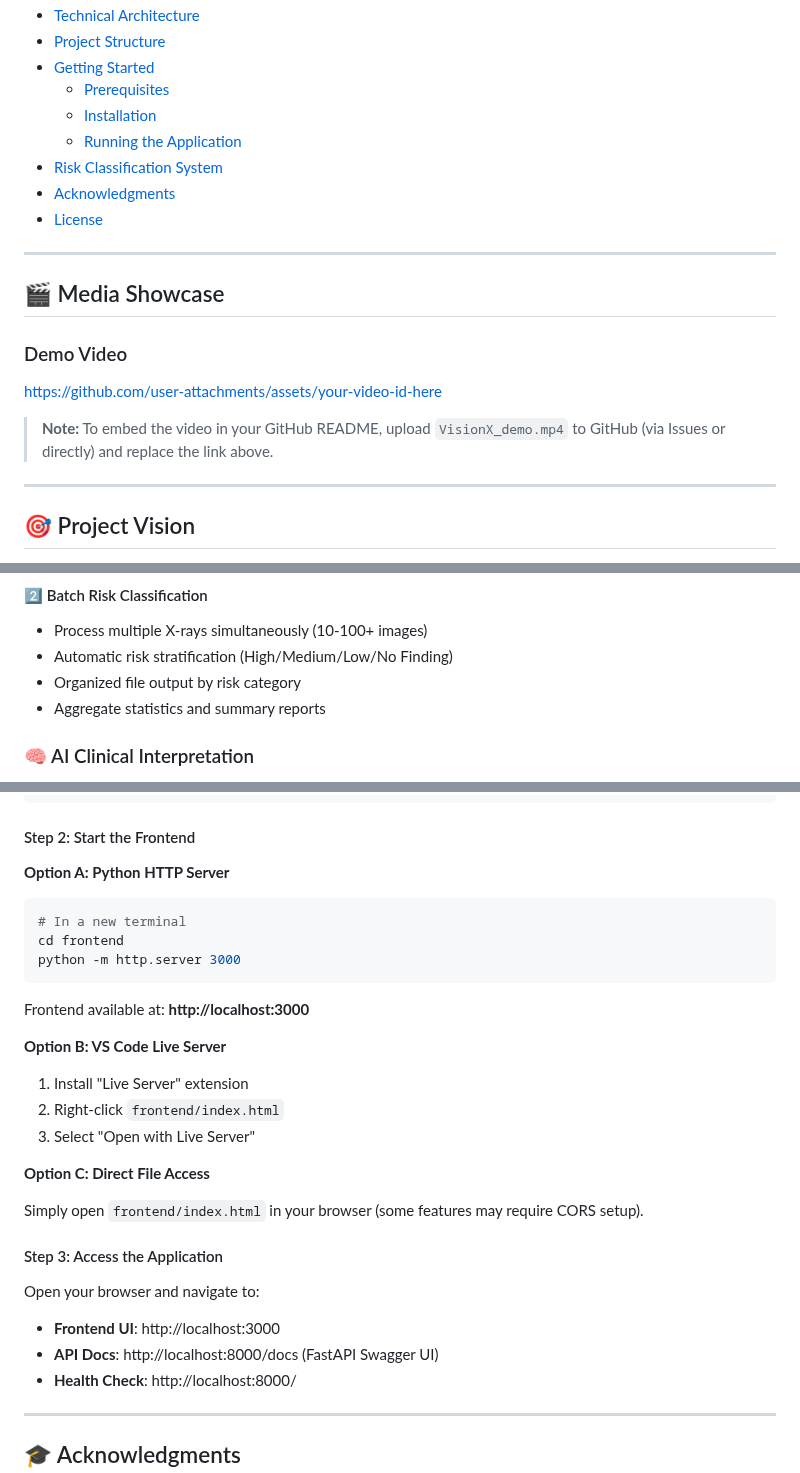
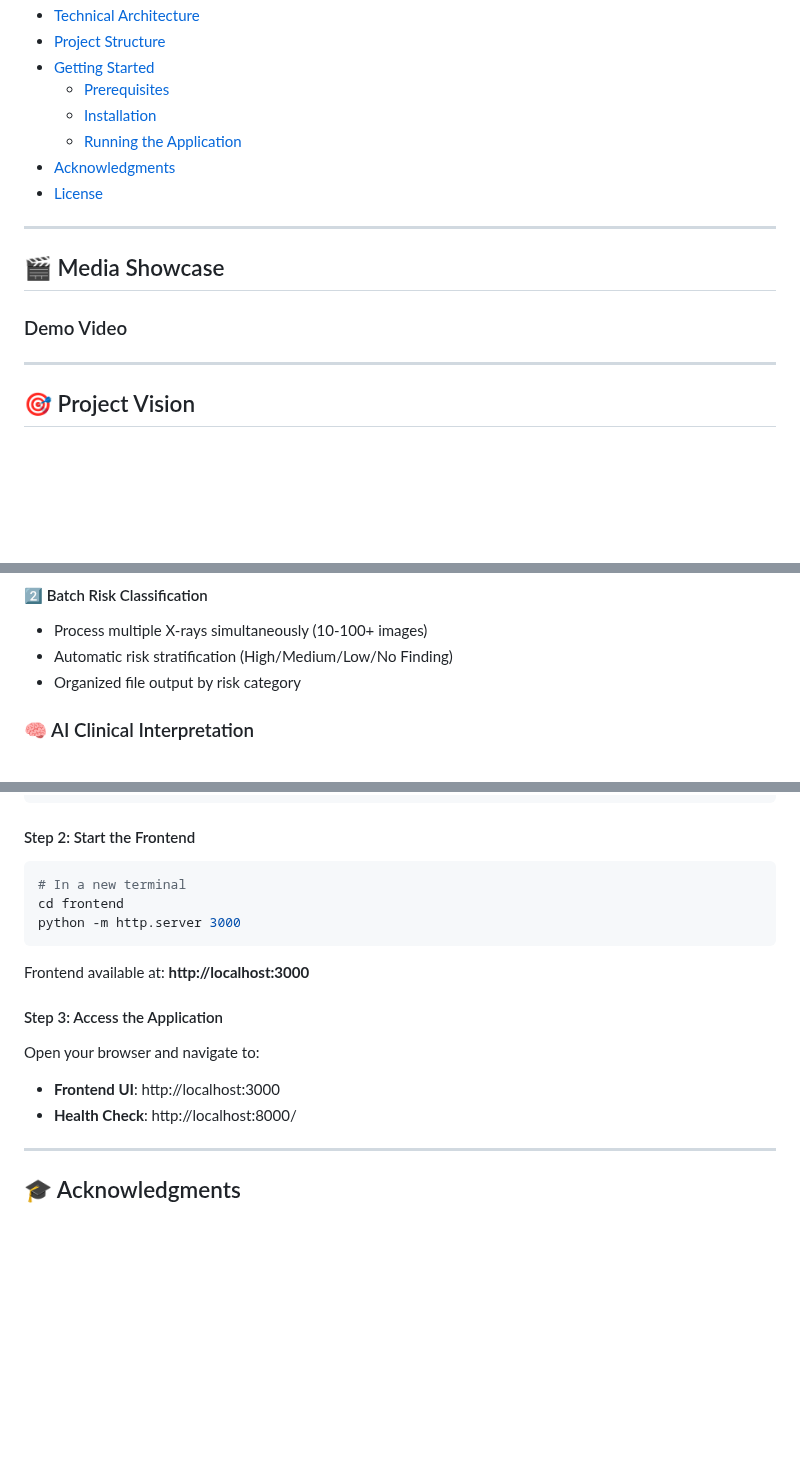
Before and after one commit to tzouvarasc/VisionX-Hackathon-UOI-2025, a Markdown page: README.md, 3 parts joined by grey strips. GitHub-like rendering; blank space fills up the shorter version.

````diff
--- a/README.md
+++ b/README.md
@@ -28,7 +28,6 @@
   - [Prerequisites](#prerequisites)
   - [Installation](#installation)
   - [Running the Application](#running-the-application)
-- [Risk Classification System](#-risk-classification-system)
 - [Acknowledgments](#-acknowledgments)
 - [License](#-license)
 
@@ -37,10 +36,6 @@
 ## 🎬 Media Showcase
 
 ### Demo Video
-
-https://github.com/user-attachments/assets/your-video-id-here
-
-> **Note:** To embed the video in your GitHub README, upload `VisionX_demo.mp4` to GitHub (via Issues or directly) and replace the link above.
 
 ---
 
@@ -91,7 +86,6 @@ In modern healthcare facilities, radiologists face an overwhelming volume of che
 - Process multiple X-rays simultaneously (10-100+ images)
 - Automatic risk stratification (High/Medium/Low/No Finding)
 - Organized file output by risk category
-- Aggregate statistics and summary reports
 
 ### 🧠 AI Clinical Interpretation
 
@@ -332,6 +273,4 @@ INFO:     Uvicorn running on http://0.0.0.0:8000
 #### Step 2: Start the Frontend
-
-**Option A: Python HTTP Server**
 
 ```bash
 # In a new terminal
@@ -341,21 +280,10 @@ python -m http.server 3000
 
 Frontend available at: **http://localhost:3000**
 
-**Option B: VS Code Live Server**
-
-1. Install "Live Server" extension
-2. Right-click `frontend/index.html`
-3. Select "Open with Live Server"
-
-**Option C: Direct File Access**
-
-Simply open `frontend/index.html` in your browser (some features may require CORS setup).
-
 #### Step 3: Access the Application
 
 Open your browser and navigate to:
 - **Frontend UI**: http://localhost:3000
-- **API Docs**: http://localhost:8000/docs (FastAPI Swagger UI)
 - **Health Check**: http://localhost:8000/
 
 ---
````
Also changed, not shown: other parts of README.md (+9 -62 lines).
